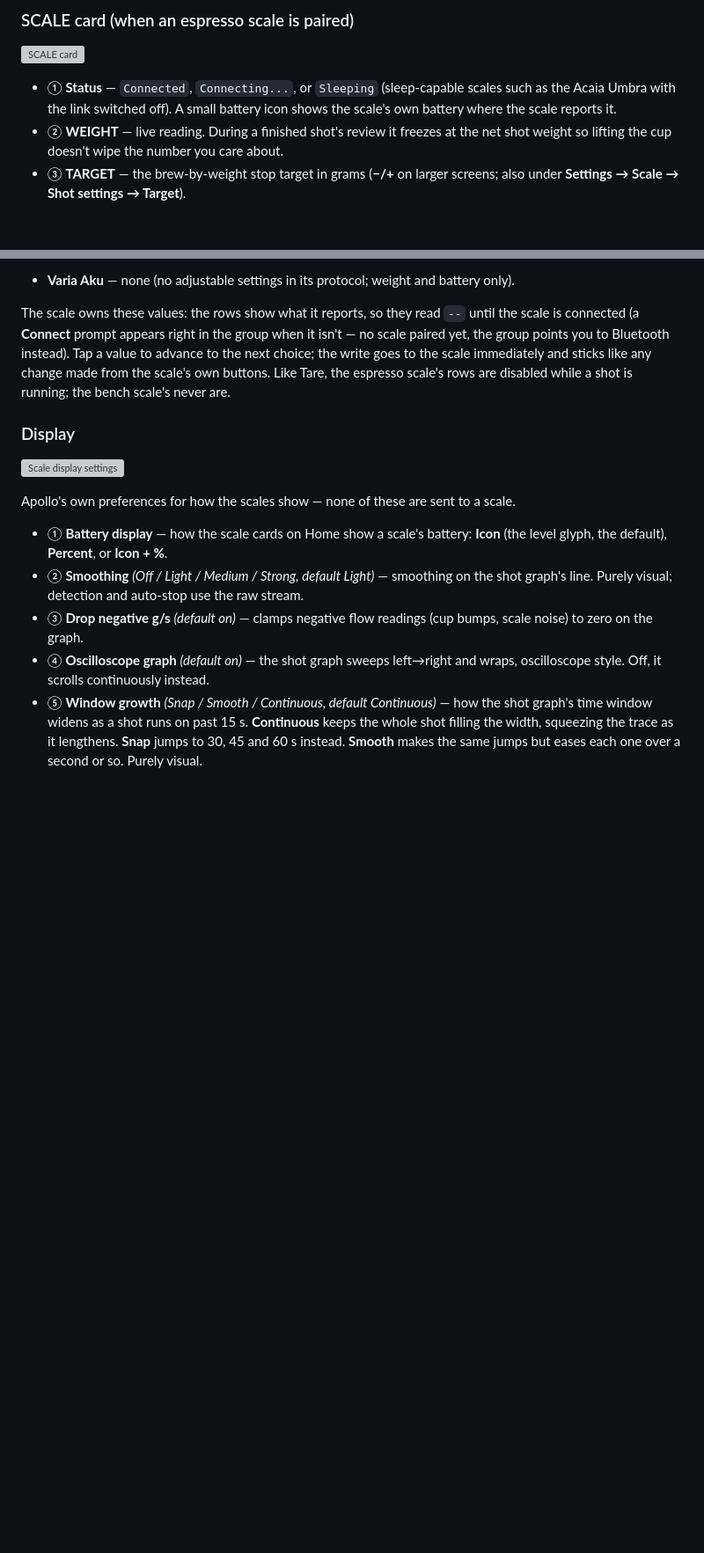
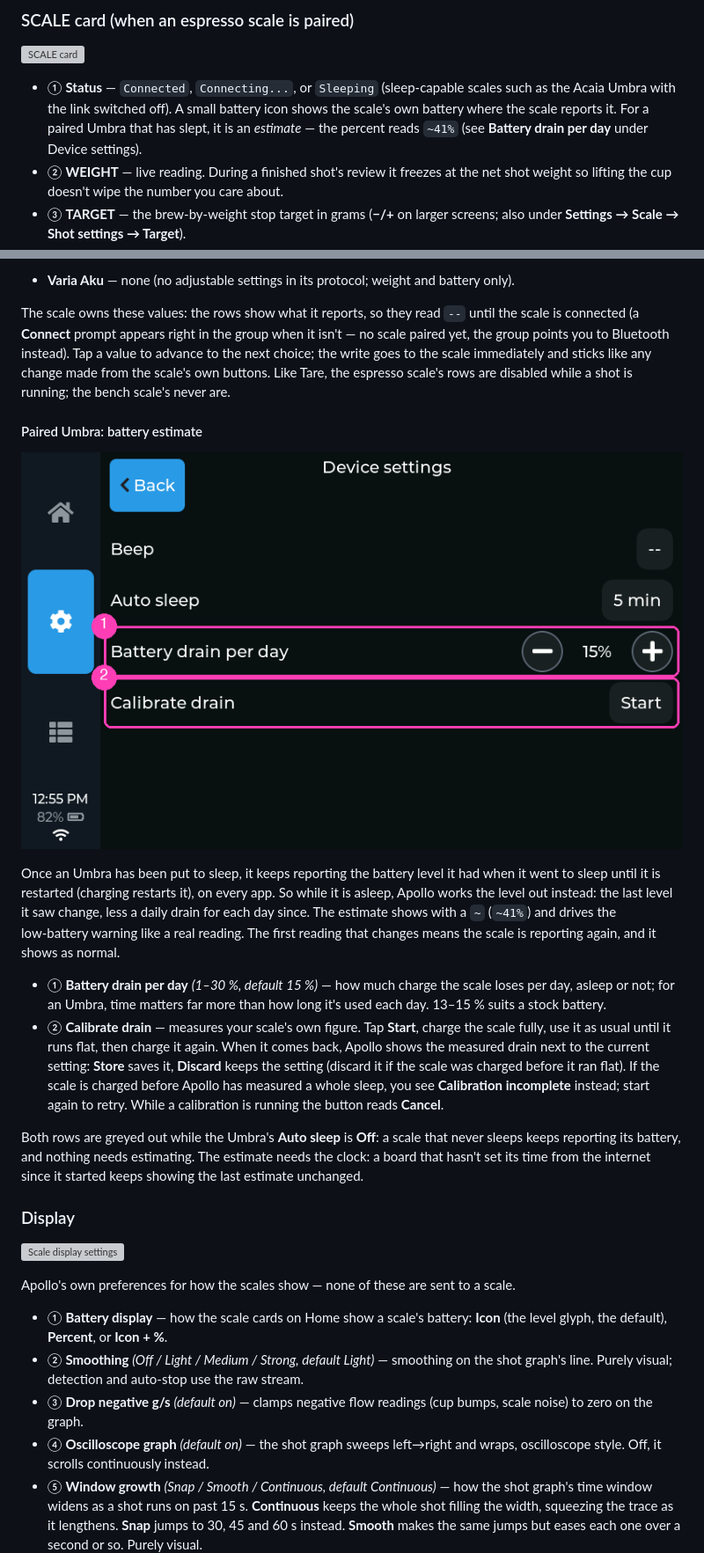
Before and after one commit to mlsorensen/Apollo2, a Markdown page: MANUAL.md, 2 parts joined by grey strips. Shown at 88% size. Rendered like a GitHub page; pictures changed too: docs/img/manual/scale-device-umbra.png (added); blank space fills up the shorter version; grey boxes are pictures that could not be loaded.

Commit message:
scale battery: persist under the roles lock; manual + changelog (#5)
With main merged (#6's persist_for), the battery persister now runs
inside persist_for like the learned-type persister, and takes the
estimate's state INSIDE the lock (ScaleLink::take_battery_state): a
snapshot taken before it could belong to a scale that a save or forget
replaced meanwhile, and would land in the new scale's keys tagged with
the new MAC. The link thread only signals "dirty" and holds nothing.

MANUAL: Device settings gains "Paired Umbra: battery estimate" (the
two rows, the ~ readout, calibration, greyed while Auto sleep is Off,
the NTP dependency) with a new annotated screenshot; the SCALE card and
the "Where everything lives" tree mention it. CHANGELOG: Unreleased.

```diff
--- a/MANUAL.md
+++ b/MANUAL.md
@@ -153,7 +154,9 @@ Without a scale, the MICRA card fills the screen as a single hero:
 
 - ① **Status** — `Connected`, `Connecting...`, or `Sleeping` (sleep‑capable
   scales such as the Acaia Umbra with the link switched off). A small battery
-  icon shows the scale's own battery where the scale reports it.
+  icon shows the scale's own battery where the scale reports it. For a
+  paired Umbra that has slept, it is an *estimate* — the percent reads `~41%`
+  (see **Battery drain per day** under Device settings).
 - ② **WEIGHT** — live reading. During a finished shot's review it freezes at the
   net shot weight so lifting the cup doesn't wipe the number you care about.
 - ③ **TARGET** — the brew‑by‑weight stop target in grams (**−/+** on larger
@@ -563,6 +566,35 @@ instead). Tap a value to advance to the next choice; the write goes to the
 scale immediately and sticks like any change made from the scale's own
 buttons. Like Tare, the espresso scale's rows are disabled while a shot is
 running; the bench scale's never are.
+
+#### Paired Umbra: battery estimate
+
+![Device settings for a paired Umbra](docs/img/manual/scale-device-umbra.png)
+
+Once an Umbra has been put to sleep, it keeps reporting the battery level it
+had when it went to sleep until it is restarted (charging restarts it), on
+every app. So while it is asleep, Apollo works the level out instead: the last
+level it saw change, less a daily drain for each day since. The estimate shows
+with a `~` (`~41%`) and drives the low‑battery warning like a real reading.
+The first reading that changes means the scale is reporting again, and it
+shows as normal.
+
+- ① **Battery drain per day** *(1–30 %, default 15 %)* — how much charge the
+  scale loses per day, asleep or not; for an Umbra, time matters far more than
+  how long it's used each day. 13–15 % suits a stock battery.
+- ② **Calibrate drain** — measures your scale's own figure. Tap **Start**,
+  charge the scale fully, use it as usual until it runs flat, then charge it
+  again. When it comes back, Apollo shows the measured drain next to the
+  current setting: **Store** saves it, **Discard** keeps the setting (discard
+  it if the scale was charged before it ran flat). If the scale is charged
+  before Apollo has measured a whole sleep, you see **Calibration
+  incomplete** instead; start again to retry. While a calibration is running
+  the button reads **Cancel**.
+
+Both rows are greyed out while the Umbra's **Auto sleep** is **Off**: a scale
+that never sleeps keeps reporting its battery, and nothing needs estimating.
+The estimate needs the clock: a board that hasn't set its time from the
+internet since it started keeps showing the last estimate unchanged.
 
 ### Display
 
```
Also changed, not shown: other parts of MANUAL.md (+2 -1 lines), CHANGELOG.md (+6 -0 lines), 5 other files.
